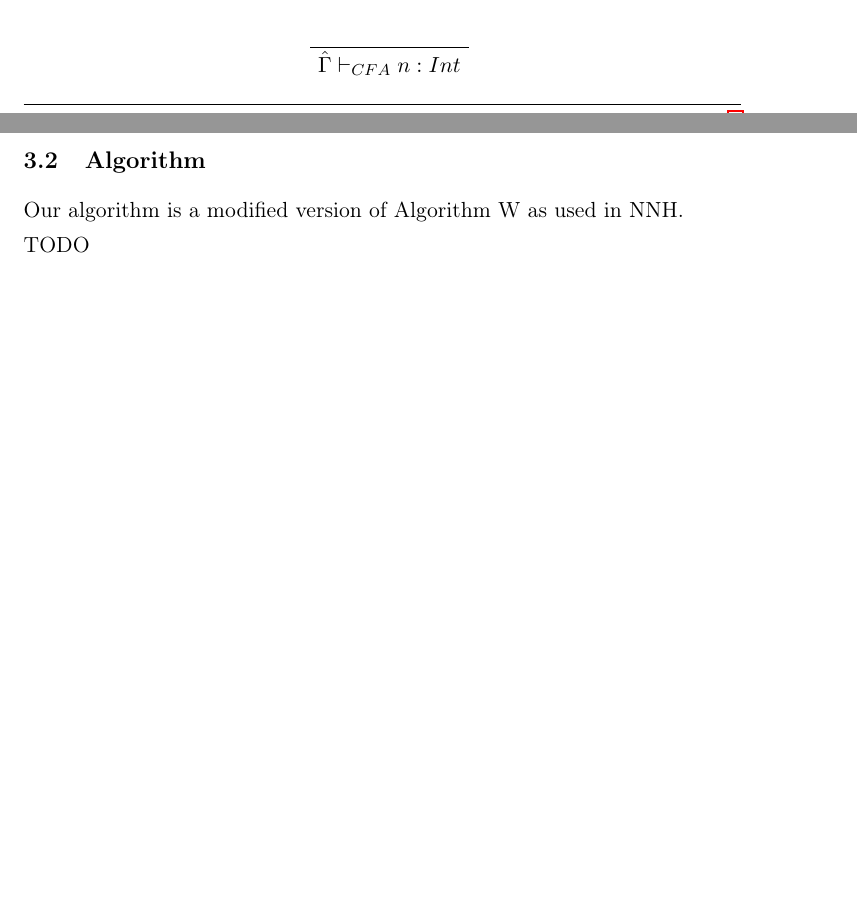
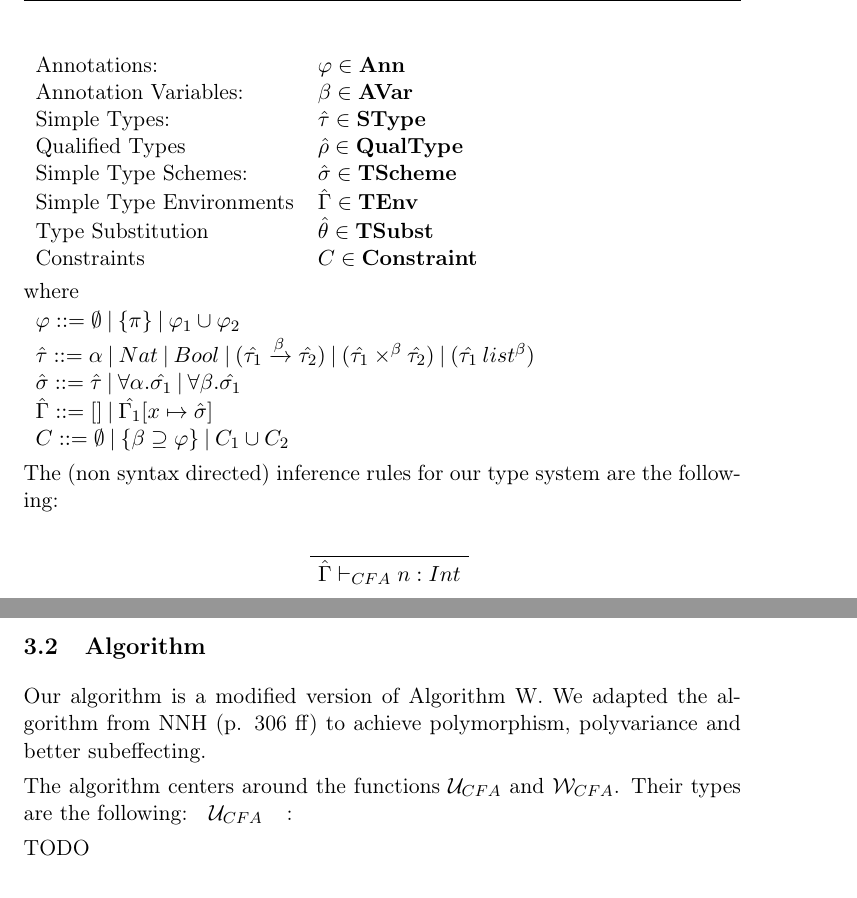
Before and after one commit to marcoeilers/apa, a LaTeX document (typeEffect/report.tex): two parts of pages 2 and 4 of 4 before the commit and two parts of pages 3 and 4 of 5 after it, joined at a grey line, cut at the place of the change, the shorter picture padded with empty space. Compiled offline with pdfLaTeX.

Commit message:
more report

```diff
--- a/typeEffect/report.tex
+++ b/typeEffect/report.tex
@@ -96,7 +96,28 @@ The data structures used for storing programs can be found in the file \texttt{A
 \subsection{Annotated Type System}
 We perform our analysis using an annotated type system that looks like this: TODO
 
+\begin{tabular}{l l}
+Annotations: & $\varphi \in \textbf{Ann}$ \\
+Annotation Variables: &	$\beta  \in \textbf{AVar}$ \\
+Simple Types: &		$\hat{\tau} \in \textbf{SType}$ \\
+Qualified Types & $\hat{\rho} \in \textbf{QualType}$\\
+Simple Type Schemes: &		$\hat{\sigma} \in \textbf{TScheme}$ \\
+Simple Type Environments &		$\hat{\Gamma} \in \textbf{TEnv} $ \\
+Type Substitution & $\hat{\theta} \in \textbf{TSubst}$\\
+Constraints &	$C \in \textbf{Constraint}$ \\
+\end{tabular}
 
+where
+
+\begin{tabular}{l}
+$\varphi ::= \emptyset\:|\:\{\pi\}\:|\:\varphi_1 \cup \varphi_2$\\
+$\hat{\tau} ::= \alpha\:|\:Nat\:|\:Bool\:|\:(\hat{\tau_1}\xrightarrow{\beta}\hat{\tau_2})\:|\:(\hat{\tau_1} \times^\beta \hat{\tau_2})\:|\:(\hat{\tau_1}\:list^\beta)$ \\
+$\hat{\sigma} ::= \hat{\tau}\:|\:\forall \alpha.\hat{\sigma_1}\:|\:\forall \beta.\hat{\sigma_1}$ \\
+$\hat{\Gamma} ::= []\:|\:\hat{\Gamma_1}[x \mapsto \hat{\sigma}]$ \\
+$C ::= \emptyset\:|\:\{\beta \supseteq \varphi\}\:|\:C_1 \cup C_2$
+\end{tabular}
+
+The (non syntax directed) inference rules for our type system are the following:
 
 \begin{prooftree}
 \AxiomC{}
@@ -187,5 +210,11 @@ We perform our analysis using an annotated type system that looks like this: TOD
 \subsection{Algorithm}
-Our algorithm is a modified version of Algorithm W as used in NNH.
+Our algorithm is a modified version of Algorithm W. We adapted the algorithm from NNH (p. 306 ff) to achieve polymorphism, polyvariance and better subeffecting.
+
+The algorithm centers around the functions $\mathcal{U}_{CFA}$ and $\mathcal{W}_{CFA}$. Their types are the following:
+\begin{tabular}{l l l l}
+$\mathcal{U}_{CFA}$ & : &
+
+\end{tabular}
 
 TODO
 
```
Also changed, not shown: typeEffect/report.tex (6 more changed lines).
